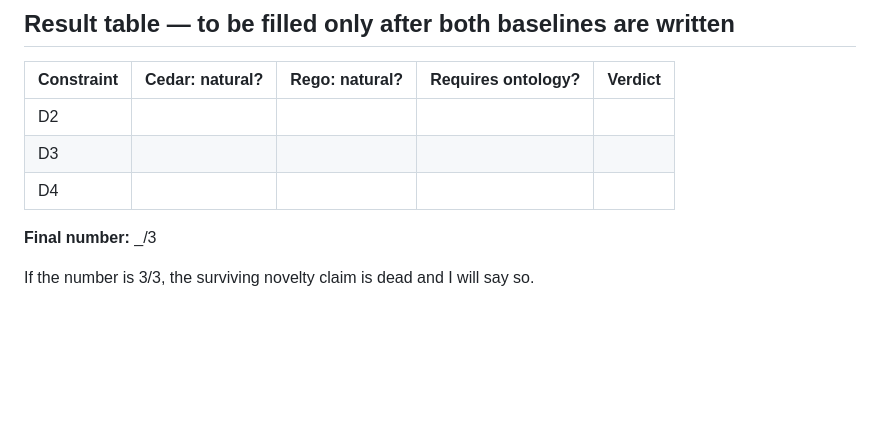
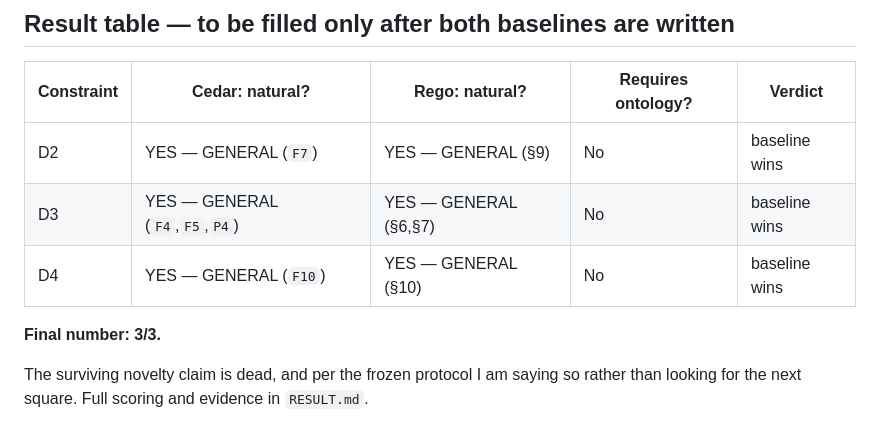
Before and after one commit to Aliipou/freedom-decision-kernel, a Markdown page: experiments/ownership_discriminant/FROZEN_CASES.md, the part around the change. GitHub-like rendering; blank space fills up the shorter version.

```diff
--- a/experiments/ownership_discriminant/FROZEN_CASES.md
+++ b/experiments/ownership_discriminant/FROZEN_CASES.md
@@ -122,10 +122,11 @@ as a rule over irreversibility, not a deny naming this processor.
 
 | Constraint | Cedar: natural? | Rego: natural? | Requires ontology? | Verdict |
 |---|---|---|---|---|
-| D2 |  |  |  |  |
-| D3 |  |  |  |  |
-| D4 |  |  |  |  |
+| D2 | YES — GENERAL (`F7`) | YES — GENERAL (§9) | No | baseline wins |
+| D3 | YES — GENERAL (`F4`,`F5`,`P4`) | YES — GENERAL (§6,§7) | No | baseline wins |
+| D4 | YES — GENERAL (`F10`) | YES — GENERAL (§10) | No | baseline wins |
 
-**Final number:** _/3
+**Final number: 3/3.**
 
-If the number is 3/3, the surviving novelty claim is dead and I will say so.
+The surviving novelty claim is dead, and per the frozen protocol I am saying so rather
+than looking for the next square. Full scoring and evidence in `RESULT.md`.
```
Also changed, not shown: experiments/ownership_discriminant/RESULT.md (added, +96 -0 lines).
